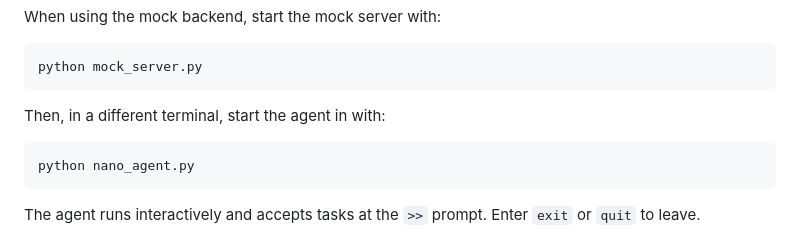
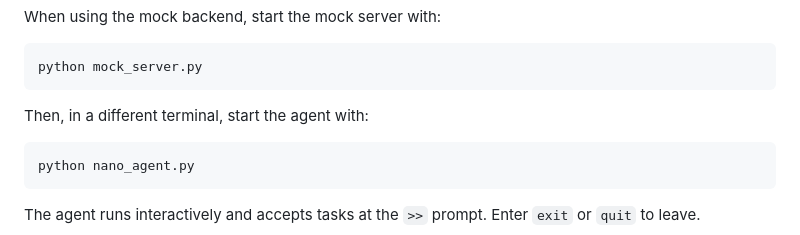
Before and after one commit to ttepperg/nano-agent, a Markdown page: README.md, the part around the change. Rendered like a GitHub page.

Commit message:
Fix typo

````diff
--- a/README.md
+++ b/README.md
@@ -78,7 +78,7 @@ When using the mock backend, start the mock server with:
 python mock_server.py
 ```
 
-Then, in a different terminal, start the agent in with:
+Then, in a different terminal, start the agent with:
 
 ```text
 python nano_agent.py
````
